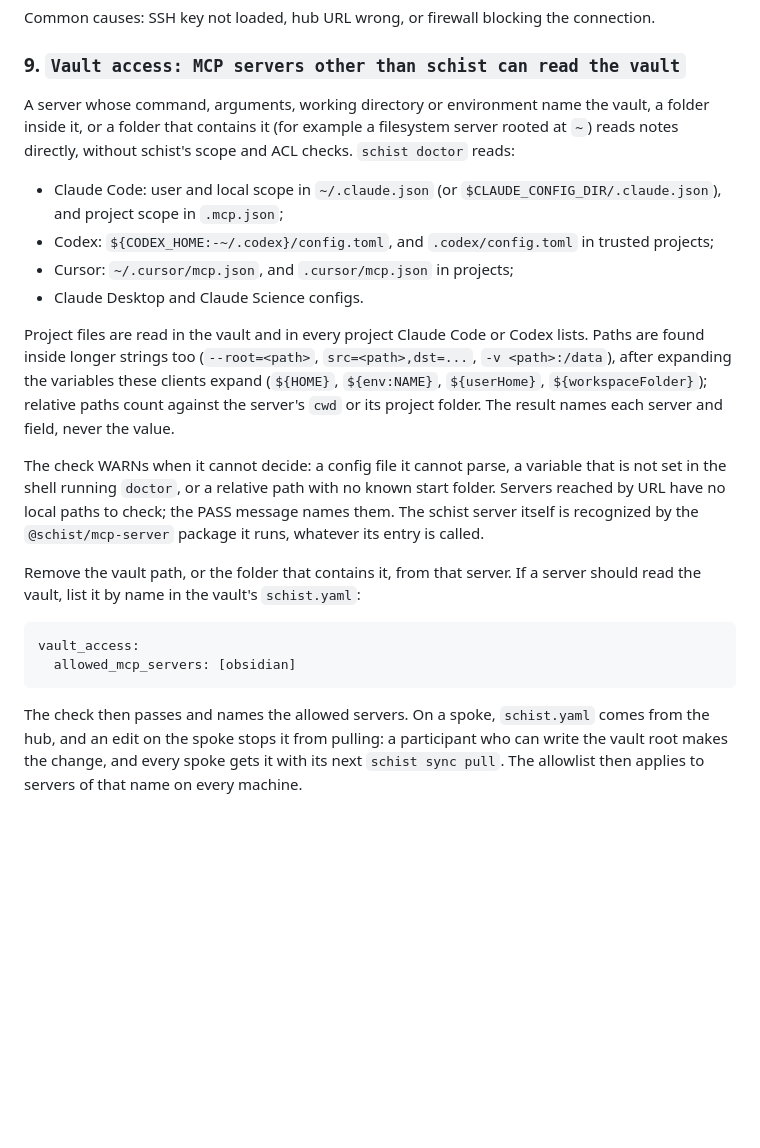
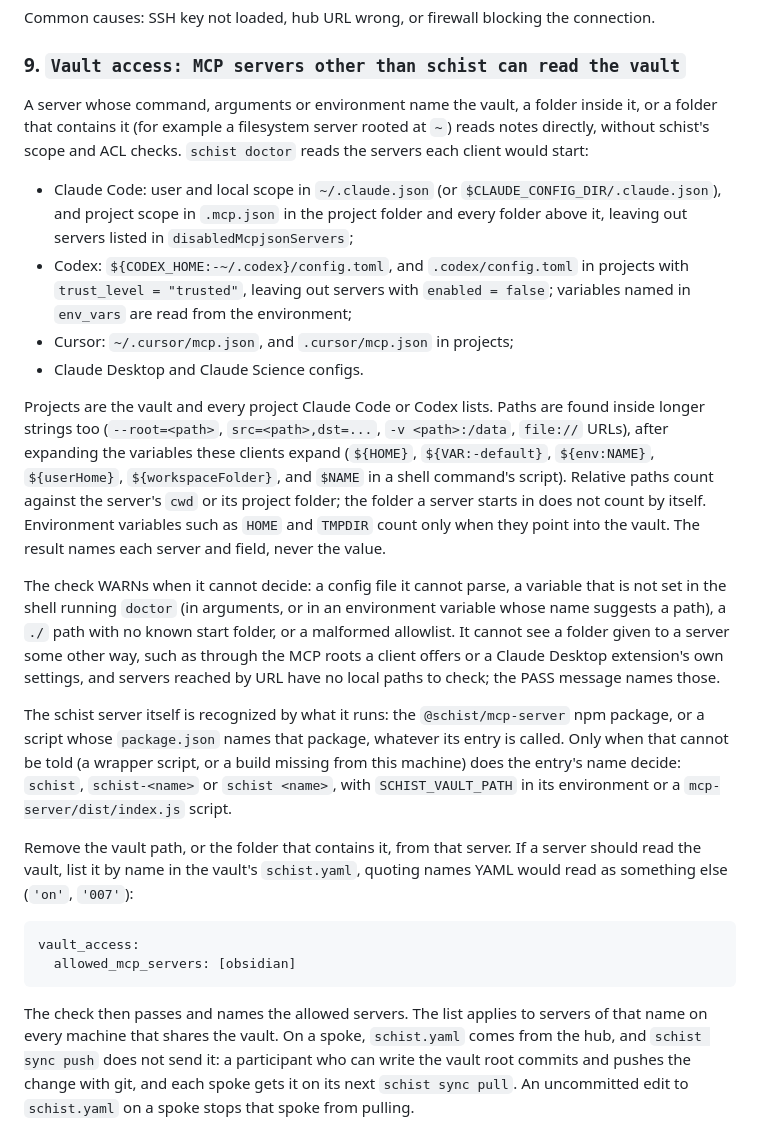
Before and after one commit to yibeichan/schist, a Markdown page: docs/getting-started.md, the part around the change. Drawn GitHub-style; blank space fills up the shorter version.

Commit message:
docs: vault-access check, round two: files read, expansion, WARN cases, blind spots and schist recognition
Signed-off-by: Yibei Chen <yibeichan@gmail.com>

````diff
--- a/docs/getting-started.md
+++ b/docs/getting-started.md
@@ -360,22 +360,24 @@ Common causes: SSH key not loaded, hub URL wrong, or firewall blocking the conne
 
 ### 9. `Vault access: MCP servers other than schist can read the vault`
 
-A server whose command, arguments, working directory or environment name the vault, a folder inside it, or a folder that contains it (for example a filesystem server rooted at `~`) reads notes directly, without schist's scope and ACL checks. `schist doctor` reads:
+A server whose command, arguments or environment name the vault, a folder inside it, or a folder that contains it (for example a filesystem server rooted at `~`) reads notes directly, without schist's scope and ACL checks. `schist doctor` reads the servers each client would start:
 
-- Claude Code: user and local scope in `~/.claude.json` (or `$CLAUDE_CONFIG_DIR/.claude.json`), and project scope in `.mcp.json`;
-- Codex: `${CODEX_HOME:-~/.codex}/config.toml`, and `.codex/config.toml` in trusted projects;
+- Claude Code: user and local scope in `~/.claude.json` (or `$CLAUDE_CONFIG_DIR/.claude.json`), and project scope in `.mcp.json` in the project folder and every folder above it, leaving out servers listed in `disabledMcpjsonServers`;
+- Codex: `${CODEX_HOME:-~/.codex}/config.toml`, and `.codex/config.toml` in projects with `trust_level = "trusted"`, leaving out servers with `enabled = false`; variables named in `env_vars` are read from the environment;
 - Cursor: `~/.cursor/mcp.json`, and `.cursor/mcp.json` in projects;
 - Claude Desktop and Claude Science configs.
 
-Project files are read in the vault and in every project Claude Code or Codex lists. Paths are found inside longer strings too (`--root=<path>`, `src=<path>,dst=...`, `-v <path>:/data`), after expanding the variables these clients expand (`${HOME}`, `${env:NAME}`, `${userHome}`, `${workspaceFolder}`); relative paths count against the server's `cwd` or its project folder. The result names each server and field, never the value.
+Projects are the vault and every project Claude Code or Codex lists. Paths are found inside longer strings too (`--root=<path>`, `src=<path>,dst=...`, `-v <path>:/data`, `file://` URLs), after expanding the variables these clients expand (`${HOME}`, `${VAR:-default}`, `${env:NAME}`, `${userHome}`, `${workspaceFolder}`, and `$NAME` in a shell command's script). Relative paths count against the server's `cwd` or its project folder; the folder a server starts in does not count by itself. Environment variables such as `HOME` and `TMPDIR` count only when they point into the vault. The result names each server and field, never the value.
 
-The check WARNs when it cannot decide: a config file it cannot parse, a variable that is not set in the shell running `doctor`, or a relative path with no known start folder. Servers reached by URL have no local paths to check; the PASS message names them. The schist server itself is recognized by the `@schist/mcp-server` package it runs, whatever its entry is called.
+The check WARNs when it cannot decide: a config file it cannot parse, a variable that is not set in the shell running `doctor` (in arguments, or in an environment variable whose name suggests a path), a `./` path with no known start folder, or a malformed allowlist. It cannot see a folder given to a server some other way, such as through the MCP roots a client offers or a Claude Desktop extension's own settings, and servers reached by URL have no local paths to check; the PASS message names those.
 
-Remove the vault path, or the folder that contains it, from that server. If a server should read the vault, list it by name in the vault's `schist.yaml`:
+The schist server itself is recognized by what it runs: the `@schist/mcp-server` npm package, or a script whose `package.json` names that package, whatever its entry is called. Only when that cannot be told (a wrapper script, or a build missing from this machine) does the entry's name decide: `schist`, `schist-<name>` or `schist <name>`, with `SCHIST_VAULT_PATH` in its environment or a `mcp-server/dist/index.js` script.
+
+Remove the vault path, or the folder that contains it, from that server. If a server should read the vault, list it by name in the vault's `schist.yaml`, quoting names YAML would read as something else (`'on'`, `'007'`):
 
 ```yaml
 vault_access:
   allowed_mcp_servers: [obsidian]
 ```
 
-The check then passes and names the allowed servers. On a spoke, `schist.yaml` comes from the hub, and an edit on the spoke stops it from pulling: a participant who can write the vault root makes the change, and every spoke gets it with its next `schist sync pull`. The allowlist then applies to servers of that name on every machine.
+The check then passes and names the allowed servers. The list applies to servers of that name on every machine that shares the vault. On a spoke, `schist.yaml` comes from the hub, and `schist sync push` does not send it: a participant who can write the vault root commits and pushes the change with git, and each spoke gets it on its next `schist sync pull`. An uncommitted edit to `schist.yaml` on a spoke stops that spoke from pulling.
````
Also changed, not shown: CHANGELOG.md (+1 -1 lines).
